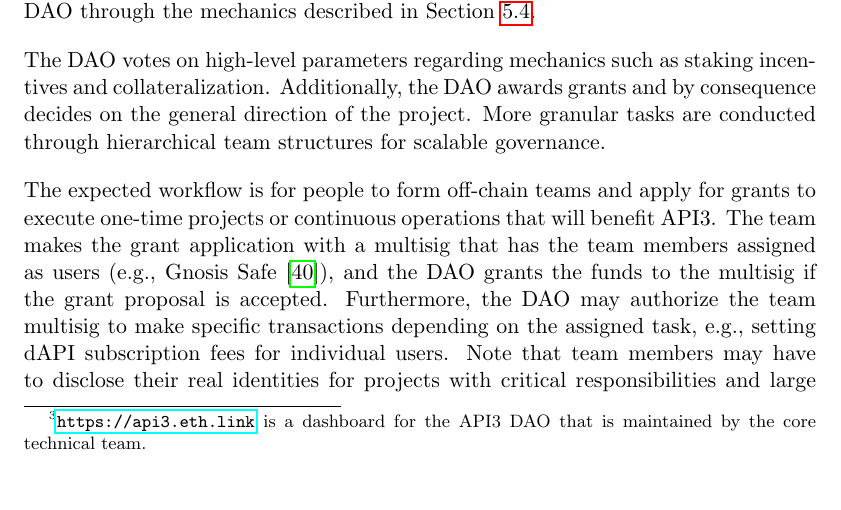
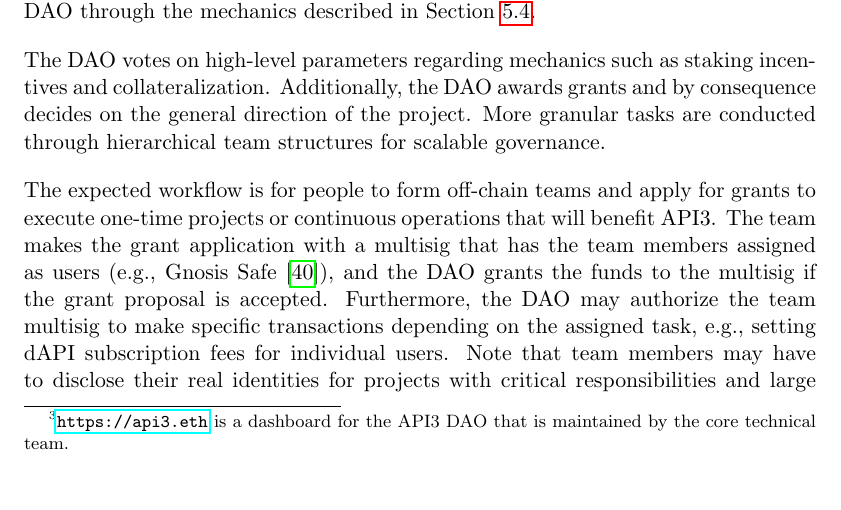
Before and after one commit to api3dao/api3-whitepaper, a LaTeX paper (api3-whitepaper.tex): part of page 22 of 40, cut so that both start at the same text. Compiled offline with pdfLaTeX.

Commit message:
Replace api3.eth.link with api3.eth

```diff
--- a/api3-whitepaper.tex
+++ b/api3-whitepaper.tex
@@ -553,7 +553,7 @@ This typically results in honest and efficient allocation of development and eco
 \subsection{API3 DAO}
 \label{sec:api3-dao}
 
-To decentralize the governance of both dAPIs and the project as a whole, API3 is governed by a DAO\footnote{\url{https://api3.eth.link} is a dashboard for the API3 DAO that is maintained by the core technical team.}.
+To decentralize the governance of both dAPIs and the project as a whole, API3 is governed by a DAO\footnote{\url{https://api3.eth} is a dashboard for the API3 DAO that is maintained by the core technical team.}.
 The governance is entirely decentralized and open, meaning that all stakeholders are able to participate in the governance of the project directly.
 This is achieved through the API3 token, which grants voting power in the API3 DAO through the mechanics described in Section~\ref{sec:api3-tokenomics}.
 
```
